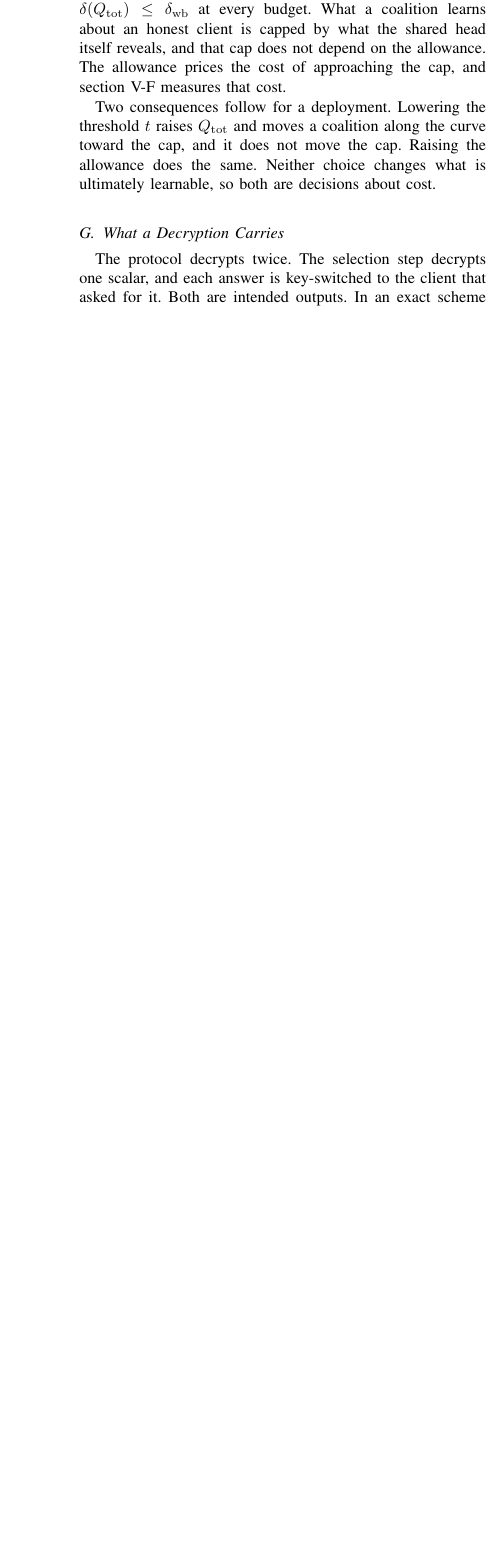
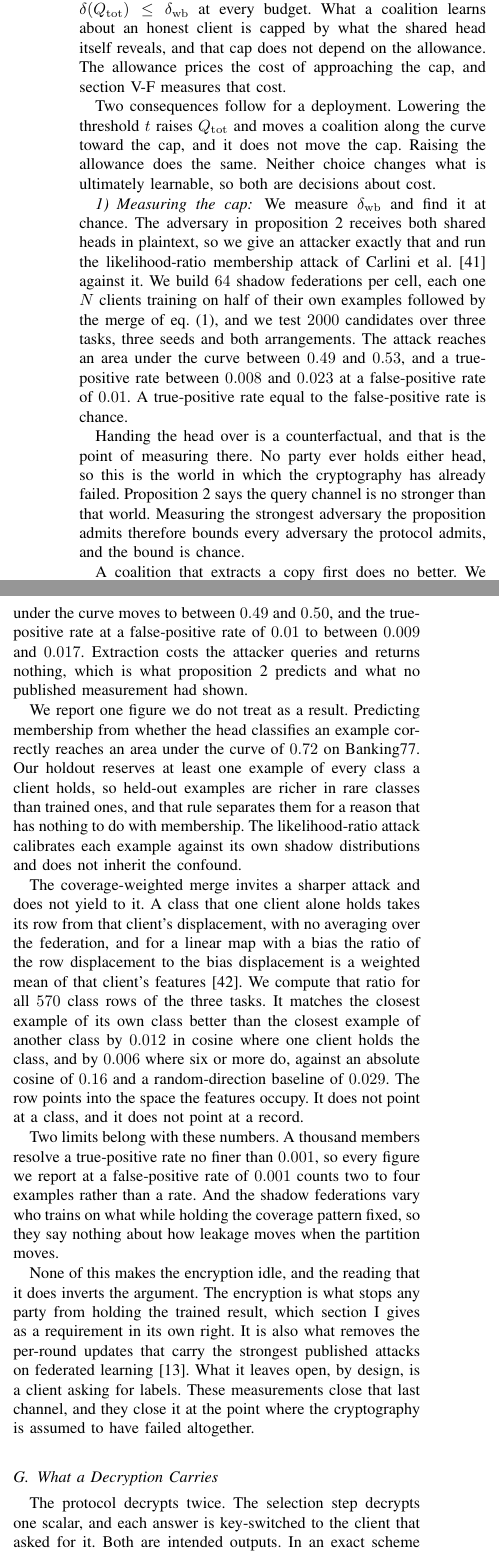
Before and after one commit to hkanpak21/HE-IFD, a LaTeX paper (docs/paper/main-tr.tex, which reads docs/paper/sections/security.tex): part of one column of page 9 of 21 before the commit and two parts of the columns of page 9 of 21 after it, the two joined at a grey line, cut so that both start at the same text, the shorter picture padded with empty space. Compiled offline with pdfLaTeX.

Commit message:
Report: the cap in Proposition 2 gets a number, and the framing puts the encryption first
delta_wb was the only symbol in the security section with no record behind it.
The likelihood-ratio attack against an adversary handed both heads in plaintext
reaches an area under the curve of 0.49 to 0.53 and a true-positive rate equal to
the false-positive rate. A copy fitted to 2e5 label-only answers does no better.
The coverage-weighted row, where one client alone decides a class, beats a
random direction by a factor of five and separates its own class from another by
0.012 in cosine.

Written so the reading is the right way round. Handing the head over is the world
in which the cryptography failed, so measuring there bounds every adversary the
protocol admits. The encryption is what keeps the trained result out of every
party's hands and removes the per-round updates the published attacks target; the
measurement closes the one channel it leaves open. Report only.

Adds phong2018privacy for the gradient-ratio identity.

Co-Authored-By: Claude Opus 5 <noreply@anthropic.com>

```diff
--- a/docs/paper/sections/security.tex
+++ b/docs/paper/sections/security.tex
@@ -367,6 +367,71 @@ raises $Q_{\mathrm{tot}}$ and moves a coalition along the curve toward the cap,
 and it does not move the cap. Raising the allowance does the same. Neither choice
 changes what is ultimately learnable, so both are decisions about cost.}
 
+\tronly{\subsubsection{Measuring the cap}
+\label{sec:c2c-measured}}
+
+\tronly{We measure $\delta_{\mathrm{wb}}$ and find it at chance. The adversary in
+\cref{prop:c2c} receives both shared heads in plaintext, so we give an attacker
+exactly that and run the likelihood-ratio membership attack of
+Carlini et al.~\cite{carlini2022membership} against it. We build $64$ shadow
+federations per cell, each one $\Nc$ clients training on half of their own
+examples followed by the merge of \cref{eq:aggregate}, and we test $2000$
+candidates over three tasks, three seeds and both arrangements. The attack
+reaches an area under the curve between $0.49$ and $0.53$, and a true-positive
+rate between $0.008$ and $0.023$ at a false-positive rate of $0.01$. A
+true-positive rate equal to the false-positive rate is chance.}
+
+\tronly{Handing the head over is a counterfactual, and that is the point of
+measuring there. No party ever holds either head, so this is the world in which
+the cryptography has already failed. \Cref{prop:c2c} says the query channel is no
+stronger than that world. Measuring the strongest adversary the proposition
+admits therefore bounds every adversary the protocol admits, and the bound is
+chance.}
+
+\tronly{A coalition that extracts a copy first does no better. We fit a copy of
+the head to $2\times10^{5}$ label-only answers, the largest budget of
+\cref{sec:exp-leak}, and attack the copy. The area under the curve moves to
+between $0.49$ and $0.50$, and the true-positive rate at a false-positive rate of
+$0.01$ to between $0.009$ and $0.017$. Extraction costs the attacker queries and
+returns nothing, which is what \cref{prop:c2c} predicts and what no published
+measurement had shown.}
+
+\tronly{We report one figure we do not treat as a result. Predicting membership
+from whether the head classifies an example correctly reaches an area under the
+curve of $0.72$ on Banking77. Our holdout reserves at least one example of every
+class a client holds, so held-out examples are richer in rare classes than
+trained ones, and that rule separates them for a reason that has nothing to do
+with membership. The likelihood-ratio attack calibrates each example against its
+own shadow distributions and does not inherit the confound.}
+
+\tronly{The coverage-weighted merge invites a sharper attack and does not yield
+to it. A class that one client alone holds takes its row from that client's
+displacement, with no averaging over the federation, and for a linear map with a
+bias the ratio of the row displacement to the bias displacement is a weighted
+mean of that client's features~\cite{phong2018privacy}. We compute that ratio for
+all $570$ class rows of the three tasks. It matches the closest example of its own
+class better than the closest example of another class by $0.012$ in cosine where
+one client holds the class, and by $0.006$ where six or more do, against an
+absolute cosine of $0.16$ and a random-direction baseline of $0.029$. The row
+points into the space the features occupy. It does not point at a class, and it
+does not point at a record.}
+
+\tronly{Two limits belong with these numbers. A thousand members resolve a
+true-positive rate no finer than $0.001$, so every figure we report at a
+false-positive rate of $0.001$ counts two to four examples rather than a rate.
+And the shadow federations vary who trains on what while holding the coverage
+pattern fixed, so they say nothing about how leakage moves when the partition
+moves.}
+
+\tronly{None of this makes the encryption idle, and the reading that it does
+inverts the argument. The encryption is what stops any party from holding the
+trained result, which \cref{sec:intro} gives as a requirement in its own right.
+It is also what removes the per-round updates that carry the strongest published
+attacks on federated learning~\cite{zhu2025fedmia}. What it leaves open, by
+design, is a client asking for labels. These measurements close that last
+channel, and they close it at the point where the cryptography is assumed to have
+failed altogether.}
+
 \tronly{\subsection{What a Decryption Carries}
 \label{sec:cpad}}
 
```
Also changed, not shown: docs/paper/refs.bib (+10 -0 lines), docs/paper/main-tr.pdf, docs/paper/main.pdf, 1 other file.
